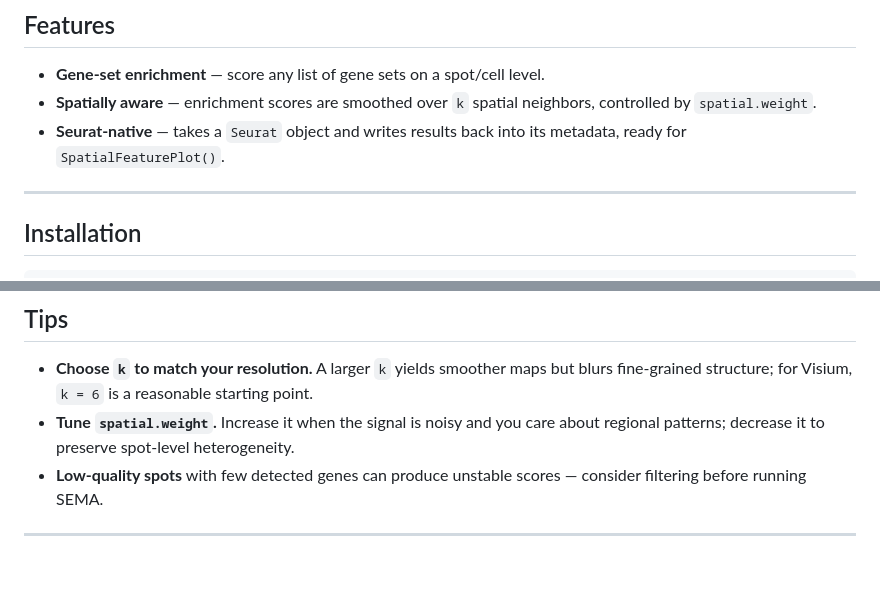
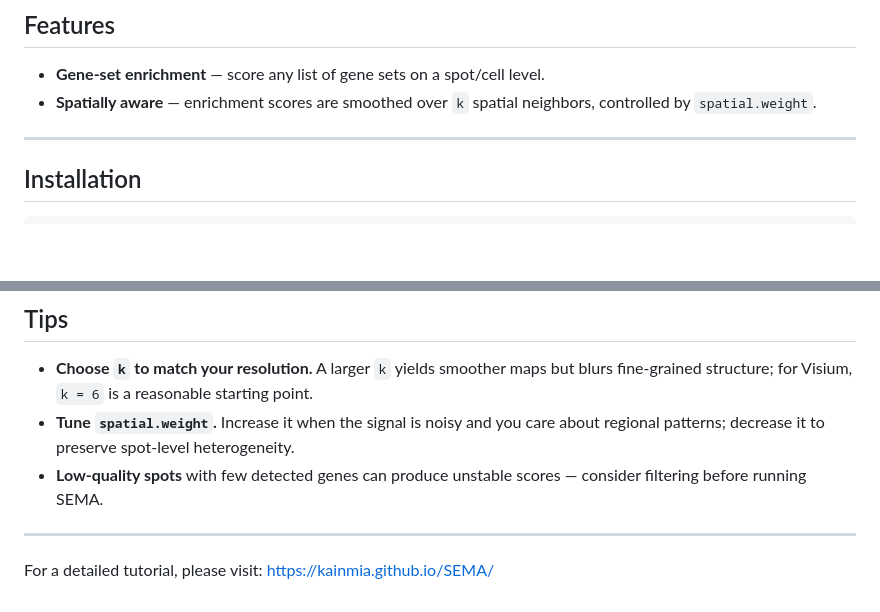
Before and after one commit to KainMiA/SEMA, a Markdown page: README.md, 2 parts joined by grey strips. GitHub-like rendering; blank space fills up the shorter version.

```diff
--- a/README.md
+++ b/README.md
@@ -9,8 +9,6 @@ SEMA is an R package designed for comprehensive gene set enrichment analysis in
 - **Gene-set enrichment** — score any list of gene sets on a spot/cell level.
 - **Spatially aware** — enrichment scores are smoothed over `k` spatial
   neighbors, controlled by `spatial.weight`.
-- **Seurat-native** — takes a `Seurat` object and writes results back into
-  its metadata, ready for `SpatialFeaturePlot()`.
 
 ---
 
@@ -131,3 +129,4 @@ hist(sema_results$Hypoxia$spatial_scores,
   consider filtering before running SEMA.
 
 ---
+For a detailed tutorial, please visit: https://kainmia.github.io/SEMA/
```
